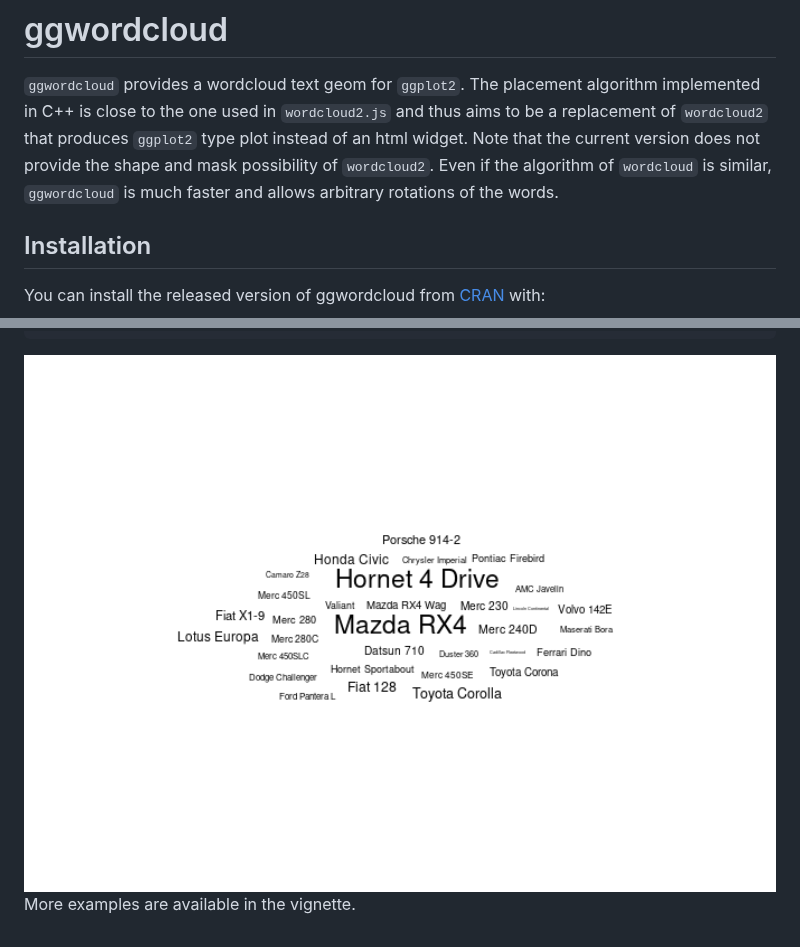
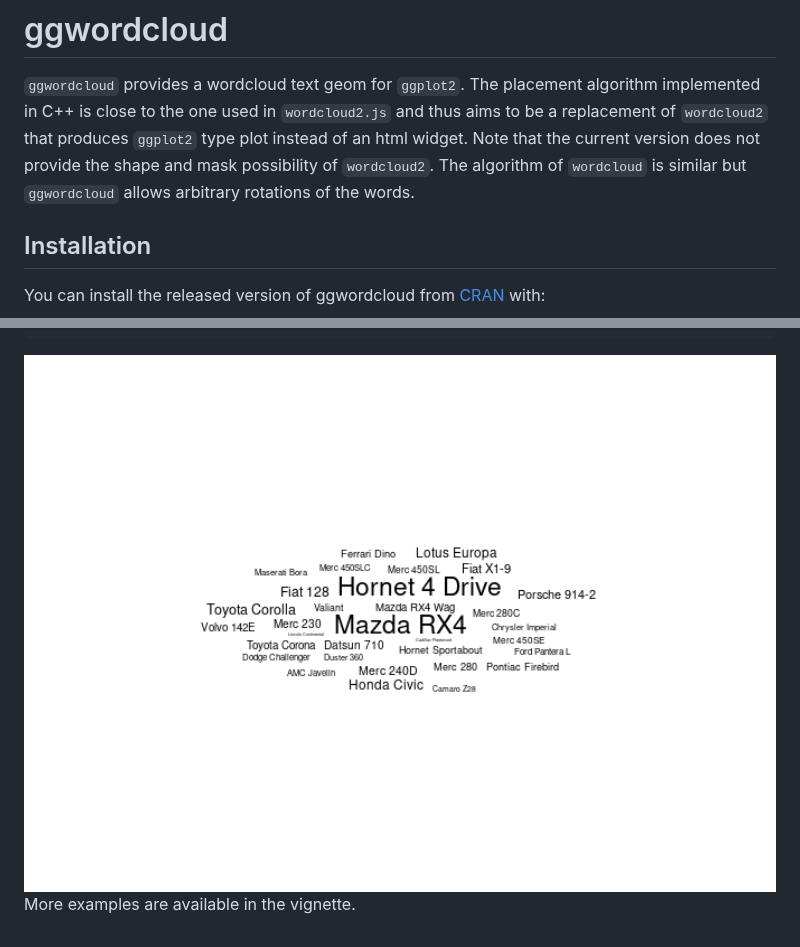
Before and after one commit to lepennec/ggwordcloud, a Markdown page: README.md, 2 parts joined by grey strips. Drawn GitHub-style; pictures changed too: man/figures/README-unnamed-chunk-3-1.png.

```diff
--- a/README.md
+++ b/README.md
@@ -8,9 +8,8 @@ placement algorithm implemented in C++ is close to the one used in
 `wordcloud2.js` and thus aims to be a replacement of `wordcloud2` that
 produces `ggplot2` type plot instead of an html widget. Note that the
 current version does not provide the shape and mask possibility of
-`wordcloud2`. Even if the algorithm of `wordcloud` is similar,
-`ggwordcloud` is much faster and allows arbitrary rotations of the
-words.
+`wordcloud2`. The algorithm of `wordcloud` is similar but `ggwordcloud`
+allows arbitrary rotations of the words.
 
 ## Installation
 
```
Also changed, not shown: 11 other files.
